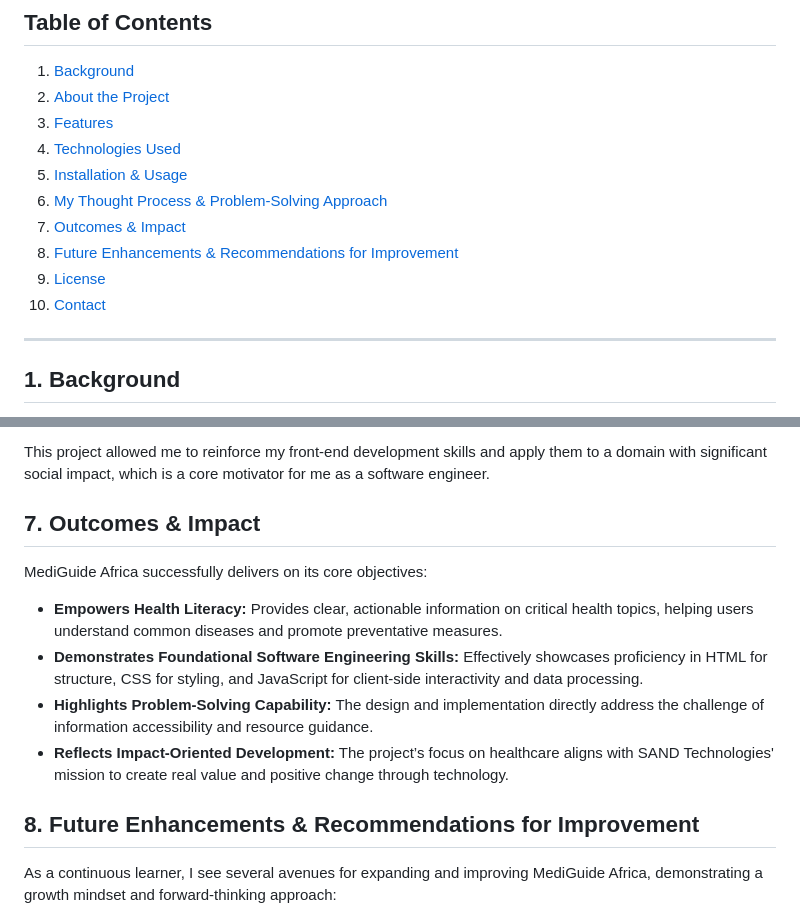
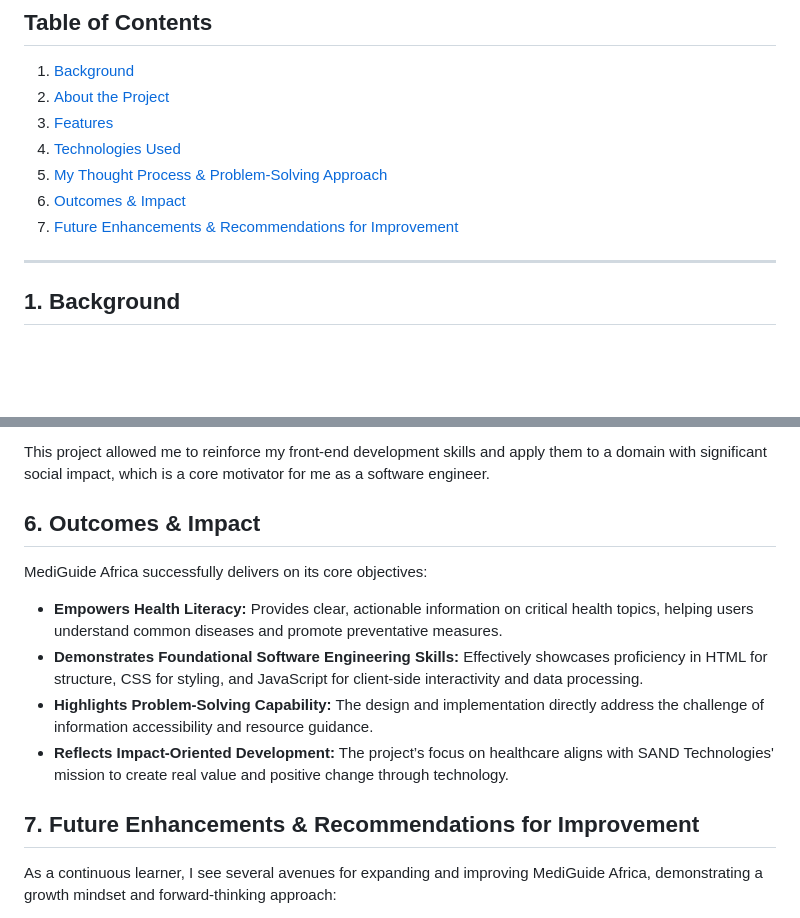
Before and after one commit to lanrelawal2002/MediGuide-Africa, a Markdown page: README.md, 2 parts joined by grey strips. Drawn GitHub-style; blank space fills up the shorter version.

```diff
--- a/README.md
+++ b/README.md
@@ -11,12 +11,9 @@
 2.  [About the Project](#2-about-the-project)
 3.  [Features](#3-features)
 4.  [Technologies Used](#4-technologies-used)
-5.  [Installation & Usage](#5-installation--usage)
-6.  [My Thought Process & Problem-Solving Approach](#6-my-thought-process--problem-solving-approach)
-7.  [Outcomes & Impact](#7-outcomes--impact)
-8.  [Future Enhancements & Recommendations for Improvement](#8-future-enhancements--recommendations-for-improvement)
-9.  [License](#9-license)
-10. [Contact](#10-contact)
+5.  [My Thought Process & Problem-Solving Approach](#5-my-thought-process--problem-solving-approach)
+6.  [Outcomes & Impact](#6-outcomes--impact)
+7.  [Future Enhancements & Recommendations for Improvement](#7-future-enhancements--recommendations-for-improvement)
 
 ---
 
@@ -100,7 +70,7 @@ My approach to building MediGuide Africa was driven by a desire to create a prac
 
 This project allowed me to reinforce my front-end development skills and apply them to a domain with significant social impact, which is a core motivator for me as a software engineer.
 
-## 7. Outcomes & Impact
+## 6. Outcomes & Impact
 
 MediGuide Africa successfully delivers on its core objectives:
 
@@ -109,7 +79,7 @@ MediGuide Africa successfully delivers on its core objectives:
 * **Highlights Problem-Solving Capability:** The design and implementation directly address the challenge of information accessibility and resource guidance.
 * **Reflects Impact-Oriented Development:** The project’s focus on healthcare aligns with SAND Technologies' mission to create real value and positive change through technology.
 
-## 8. Future Enhancements & Recommendations for Improvement
+## 7. Future Enhancements & Recommendations for Improvement
 
 As a continuous learner, I see several avenues for expanding and improving MediGuide Africa, demonstrating a growth mindset and forward-thinking approach:
 
```
Also changed, not shown: other parts of README.md (+1 -50 lines).
